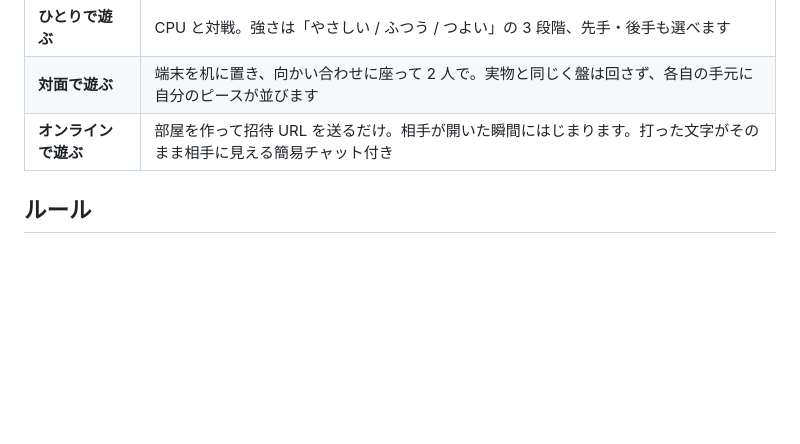
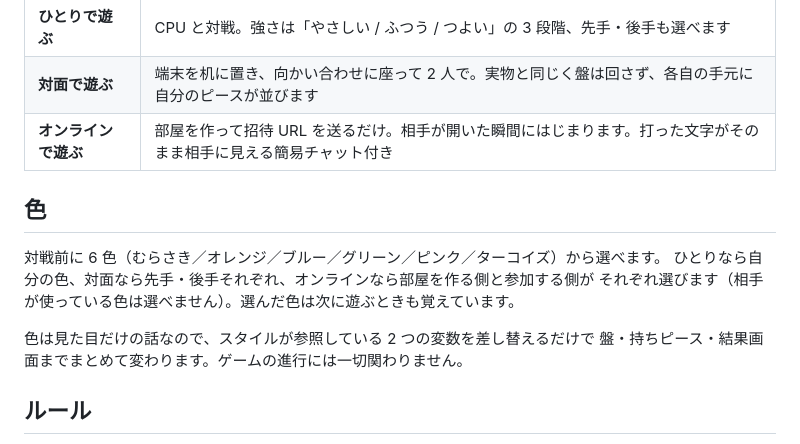
Before and after one commit to kotamiyazono/blocks, a Markdown page: README.md, the part around the change. Rendered like a GitHub page; blank space fills up the shorter version.

Commit message:
README に色の選択について追記
Co-Authored-By: Claude Opus 5 (1M context) <noreply@anthropic.com>

```diff
--- a/README.md
+++ b/README.md
@@ -10,6 +10,15 @@
 | **ひとりで遊ぶ** | CPU と対戦。強さは「やさしい / ふつう / つよい」の 3 段階、先手・後手も選べます |
 | **対面で遊ぶ** | 端末を机に置き、向かい合わせに座って 2 人で。実物と同じく盤は回さず、各自の手元に自分のピースが並びます |
 | **オンラインで遊ぶ** | 部屋を作って招待 URL を送るだけ。相手が開いた瞬間にはじまります。打った文字がそのまま相手に見える簡易チャット付き |
+
+## 色
+
+対戦前に 6 色（むらさき／オレンジ／ブルー／グリーン／ピンク／ターコイズ）から選べます。
+ひとりなら自分の色、対面なら先手・後手それぞれ、オンラインなら部屋を作る側と参加する側が
+それぞれ選びます（相手が使っている色は選べません）。選んだ色は次に遊ぶときも覚えています。
+
+色は見た目だけの話なので、スタイルが参照している 2 つの変数を差し替えるだけで
+盤・持ちピース・結果画面までまとめて変わります。ゲームの進行には一切関わりません。
 
 ## ルール
 
```
